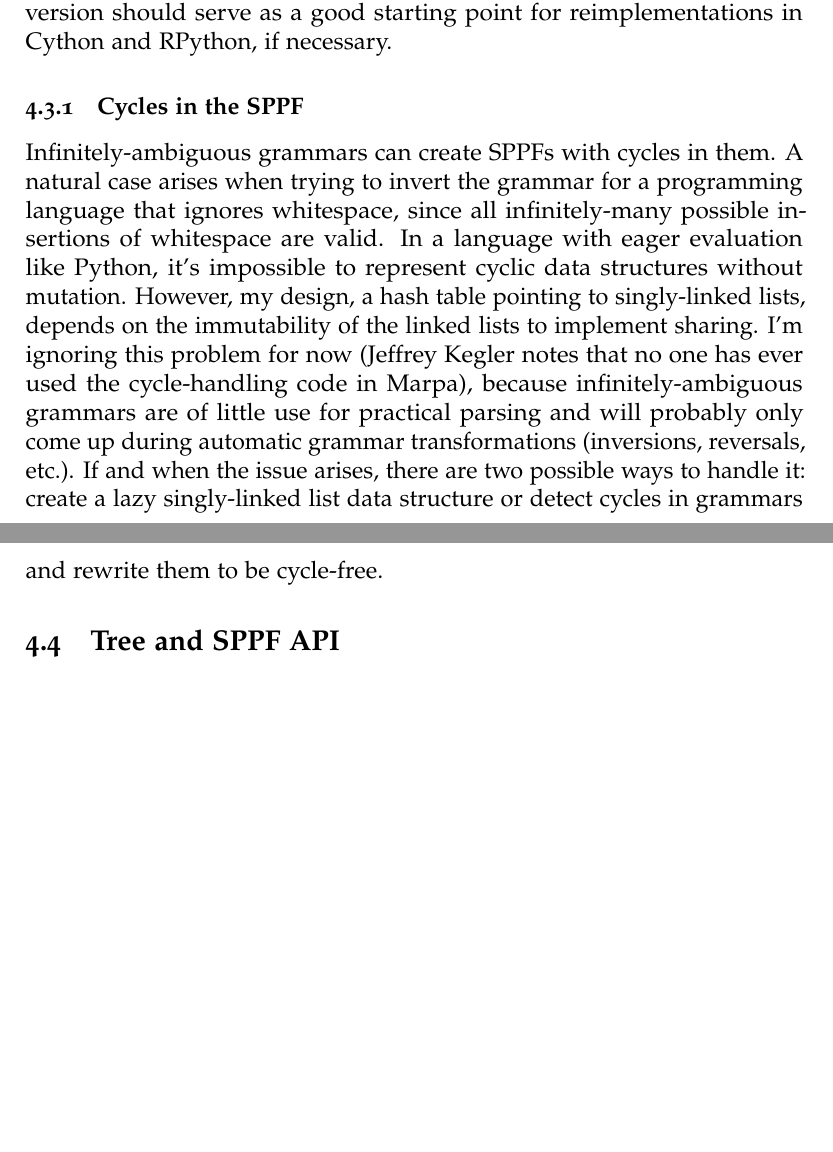
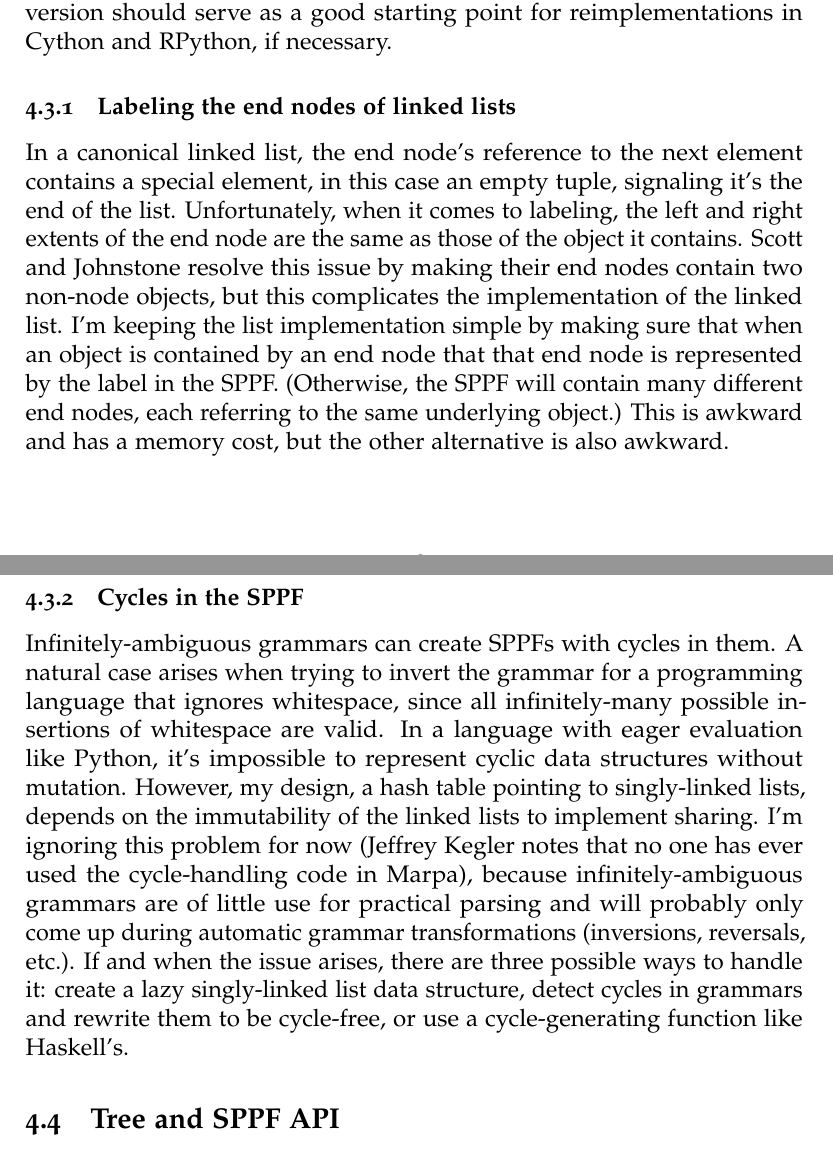
Before and after one commit to ceridwen/combinators, a LaTeX document (combinators.tex): two parts of pages 17 and 18 of 35 before the commit and two parts of pages 18 and 19 of 36 after it, joined at a grey line, cut so that both start at the same text, the shorter picture padded with empty space. Compiled offline with pdfLaTeX.

```diff
--- a/combinators.tex
+++ b/combinators.tex
@@ -752,6 +754,22 @@
 necessary.  This Python version should serve as a good starting point
 for reimplementations in Cython and RPython, if necessary.
 
+\subsubsection{Labeling the end nodes of linked lists}
+\label{sec:end_node_labels}
+
+In a canonical linked list, the end node's reference to the next
+element contains a special element, in this case an empty tuple,
+signaling it's the end of the list.  Unfortunately, when it comes to
+labeling, the left and right extents of the end node are the same as
+those of the object it contains.  Scott and Johnstone resolve this
+issue by making their end nodes contain two non-node objects, but this
+complicates the implementation of the linked list.  I'm keeping the
+list implementation simple by making sure that when an object is
+contained by an end node that that end node is represented by the
+label in the SPPF.  (Otherwise, the SPPF will contain many different
+end nodes, each referring to the same underlying object.)   This is
+awkward and has a memory cost, but the other alternative is also awkward.
+
 \subsubsection{Cycles in the SPPF}
 \label{sec:sppf_cycles}
 
@@ -767,10 +785,10 @@
 the cycle-handling code in Marpa), because infinitely-ambiguous
 grammars are of little use for practical parsing and will probably
 only come up during automatic grammar transformations (inversions,
-reversals, etc.).  If and when the issue arises, there are two
+reversals, etc.).  If and when the issue arises, there are three
 possible ways to handle it: create a lazy singly-linked list data
-structure or detect cycles in grammars and rewrite them to be
-cycle-free.
+structure, detect cycles in grammars and rewrite them to be
+cycle-free, or use a cycle-generating function like Haskell's.
 
 % <ceridwen> Idiosyncrat, How does Marpa handle the case of infinitely-ambiguous grammars in the SPPF, data-structure-wise?
 % <Idiosyncrat> With great difficulty. :-)
```
Also changed, not shown: combinators.tex (2 more changed lines), 3 other files.
